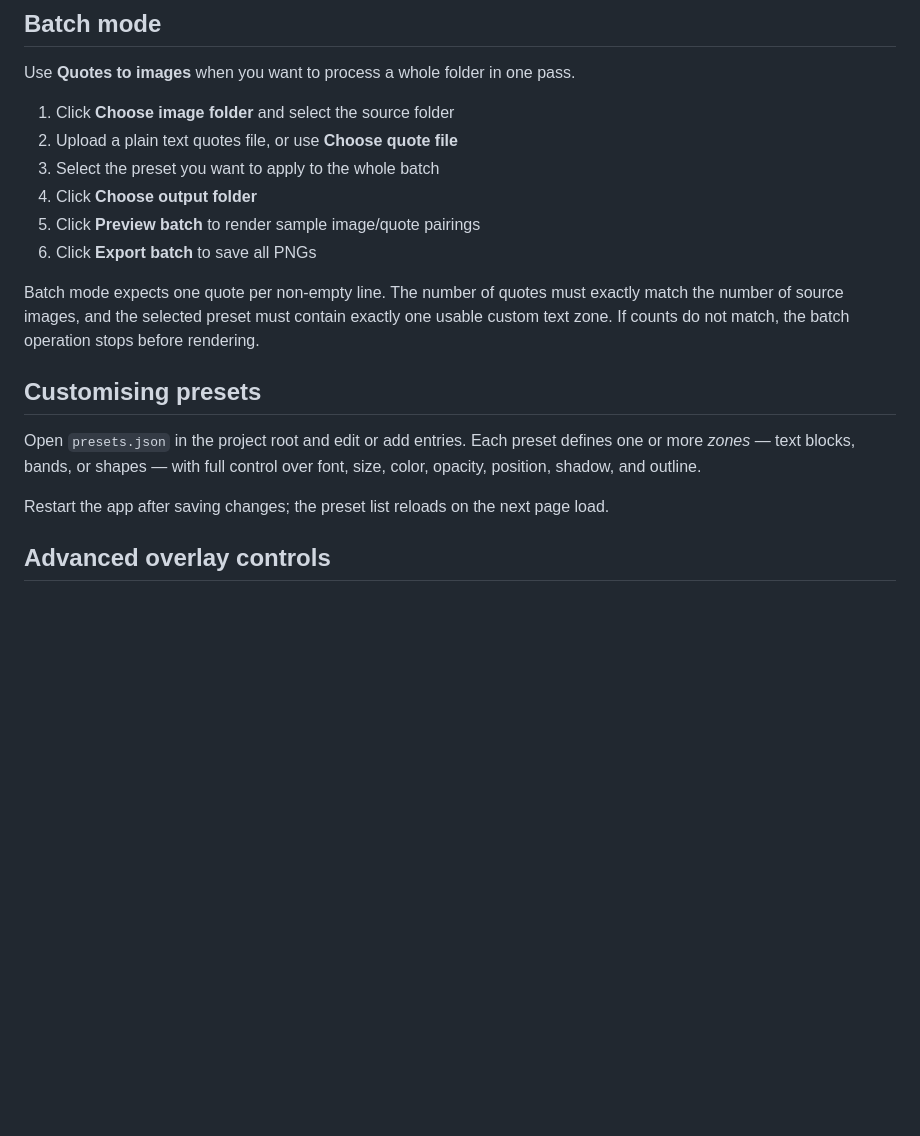
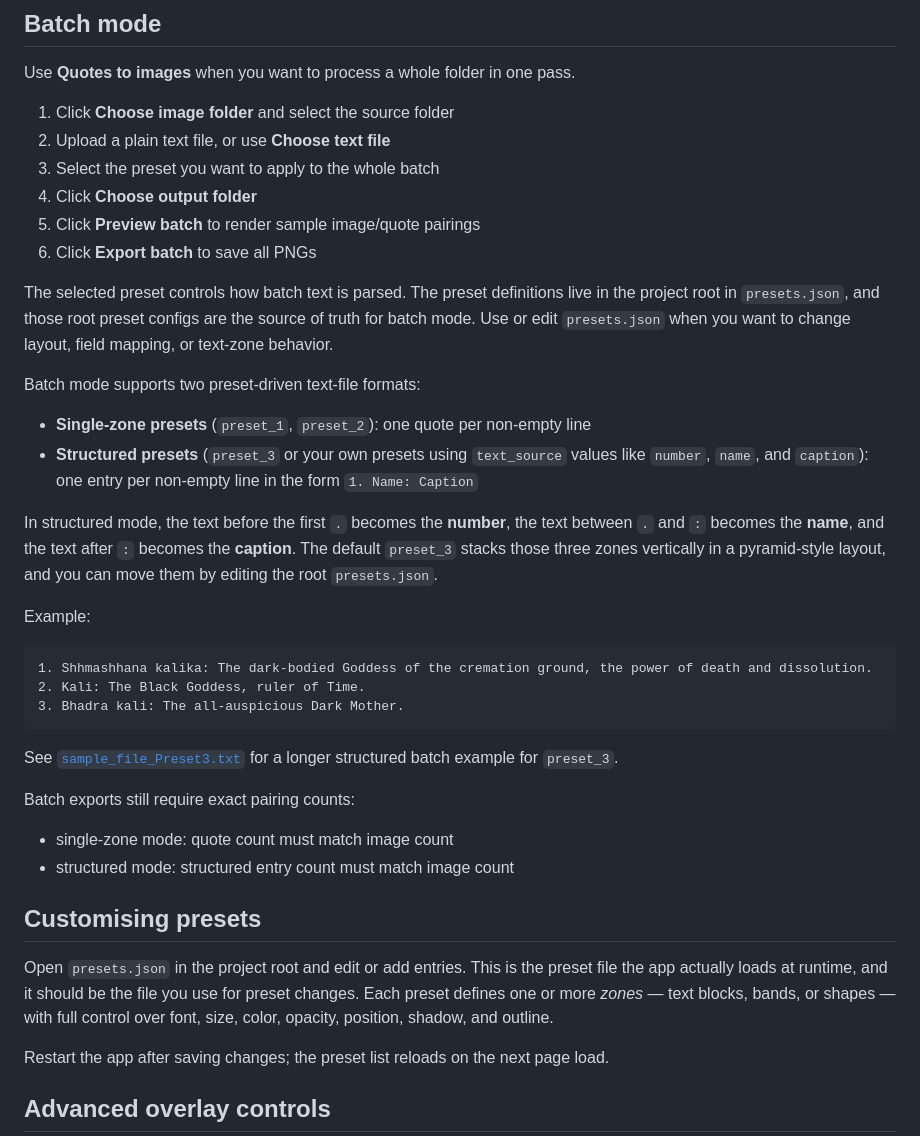
Before and after one commit to 09ashishkapoor/offlinegram-composer, a Markdown page: README.md, the part around the change printed below. Rendered like a GitHub page; blank space fills up the shorter version.

````diff
--- a/README.md
+++ b/README.md
@@ -61,17 +67,39 @@ On Windows, the **Choose ...** buttons open native system dialogs. If native dia
 Use **Quotes to images** when you want to process a whole folder in one pass.
 
 1. Click **Choose image folder** and select the source folder
-2. Upload a plain text quotes file, or use **Choose quote file**
+2. Upload a plain text file, or use **Choose text file**
 3. Select the preset you want to apply to the whole batch
 4. Click **Choose output folder**
 5. Click **Preview batch** to render sample image/quote pairings
 6. Click **Export batch** to save all PNGs
 
-Batch mode expects one quote per non-empty line. The number of quotes must exactly match the number of source images, and the selected preset must contain exactly one usable custom text zone. If counts do not match, the batch operation stops before rendering.
+The selected preset controls how batch text is parsed. The preset definitions live in the project root in `presets.json`, and those root preset configs are the source of truth for batch mode. Use or edit `presets.json` when you want to change layout, field mapping, or text-zone behavior.
+
+Batch mode supports two preset-driven text-file formats:
+
+- **Single-zone presets** (`preset_1`, `preset_2`): one quote per non-empty line
+- **Structured presets** (`preset_3` or your own presets using `text_source` values like `number`, `name`, and `caption`): one entry per non-empty line in the form `1. Name: Caption`
+
+In structured mode, the text before the first `.` becomes the **number**, the text between `.` and `:` becomes the **name**, and the text after `:` becomes the **caption**. The default `preset_3` stacks those three zones vertically in a pyramid-style layout, and you can move them by editing the root `presets.json`.
+
+Example:
+
+```text
+1. Shhmashhana kalika: The dark-bodied Goddess of the cremation ground, the power of death and dissolution.
+2. Kali: The Black Goddess, ruler of Time.
+3. Bhadra kali: The all-auspicious Dark Mother.
+```
+
+See [`sample_file_Preset3.txt`](sample_file_Preset3.txt) for a longer structured batch example for `preset_3`.
+
+Batch exports still require exact pairing counts:
+
+- single-zone mode: quote count must match image count
+- structured mode: structured entry count must match image count
 
 ## Customising presets
 
-Open `presets.json` in the project root and edit or add entries. Each preset defines one or more *zones* — text blocks, bands, or shapes — with full control over font, size, color, opacity, position, shadow, and outline.
+Open `presets.json` in the project root and edit or add entries. This is the preset file the app actually loads at runtime, and it should be the file you use for preset changes. Each preset defines one or more *zones* — text blocks, bands, or shapes — with full control over font, size, color, opacity, position, shadow, and outline.
 
 Restart the app after saving changes; the preset list reloads on the next page load.
 
````
Also changed, not shown: other parts of README.md (+13 -5 lines), docs/screenshots/ui-batch-preset3.png (added), 11 other files.
